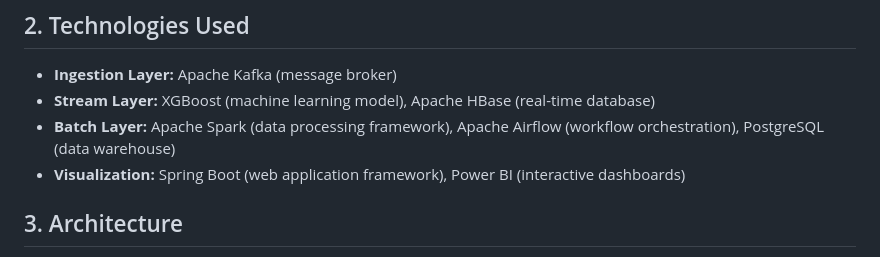
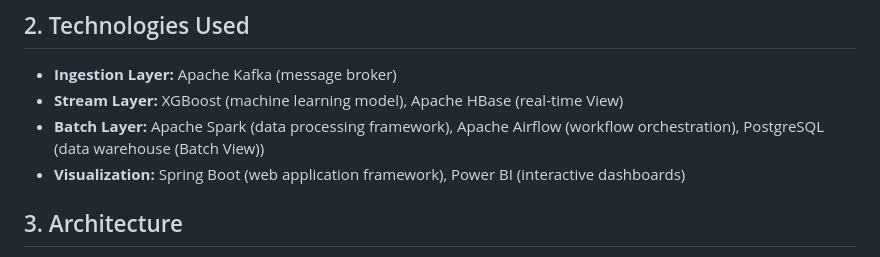
Before and after one commit to aymane-maghouti/Big-Data-Project, a Markdown page: README.md, the part around the change. Drawn GitHub-style.

```diff
--- a/README.md
+++ b/README.md
@@ -17,8 +17,8 @@ This project aims to predict smartphone prices using a combination of batch and
 
 ## 2. Technologies Used
 * **Ingestion Layer:** Apache Kafka (message broker)
-* **Stream Layer:** XGBoost (machine learning model), Apache HBase (real-time database)
-* **Batch Layer:** Apache Spark (data processing framework), Apache Airflow (workflow orchestration), PostgreSQL (data warehouse)
+* **Stream Layer:** XGBoost (machine learning model), Apache HBase (real-time View)
+* **Batch Layer:** Apache Spark (data processing framework), Apache Airflow (workflow orchestration), PostgreSQL (data warehouse (Batch View))
 * **Visualization:** Spring Boot (web application framework), Power BI (interactive dashboards)
 
 
```
